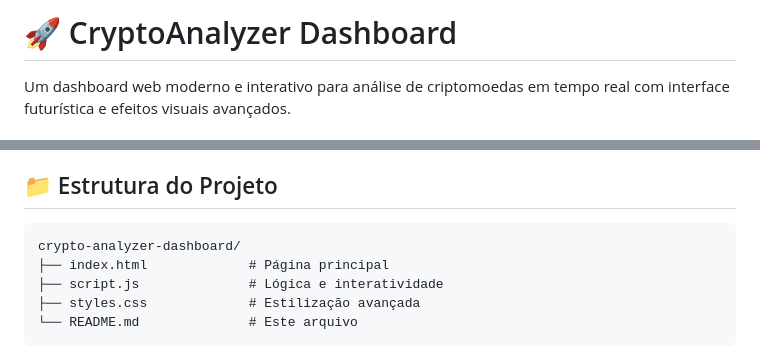
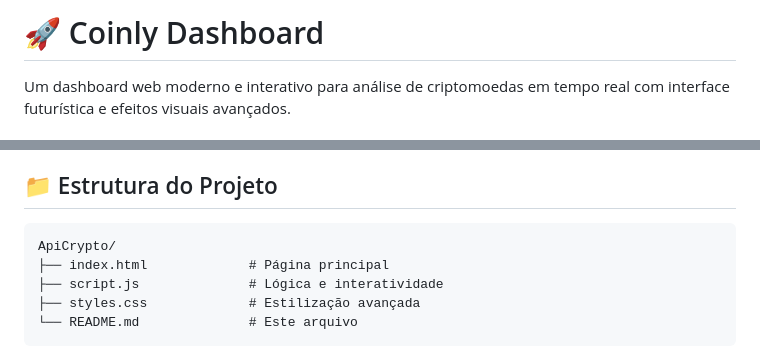
Before and after one commit to FelipeHondei/ApiCrypto, a Markdown page: README.md, 2 parts joined by grey strips. Rendered like a GitHub page.

````diff
--- a/README.md
+++ b/README.md
@@ -1,4 +1,4 @@
-# 🚀 CryptoAnalyzer Dashboard
+# 🚀 Coinly Dashboard
 
 Um dashboard web moderno e interativo para análise de criptomoedas em tempo real com interface futurística e efeitos visuais avançados.
 
@@ -74,7 +74,7 @@ Um dashboard web moderno e interativo para análise de criptomoedas em tempo rea
 ## 📁 Estrutura do Projeto
 
 ```
-crypto-analyzer-dashboard/
+ApiCrypto/
 ├── index.html             # Página principal
 ├── script.js              # Lógica e interatividade
 ├── styles.css             # Estilização avançada
````
